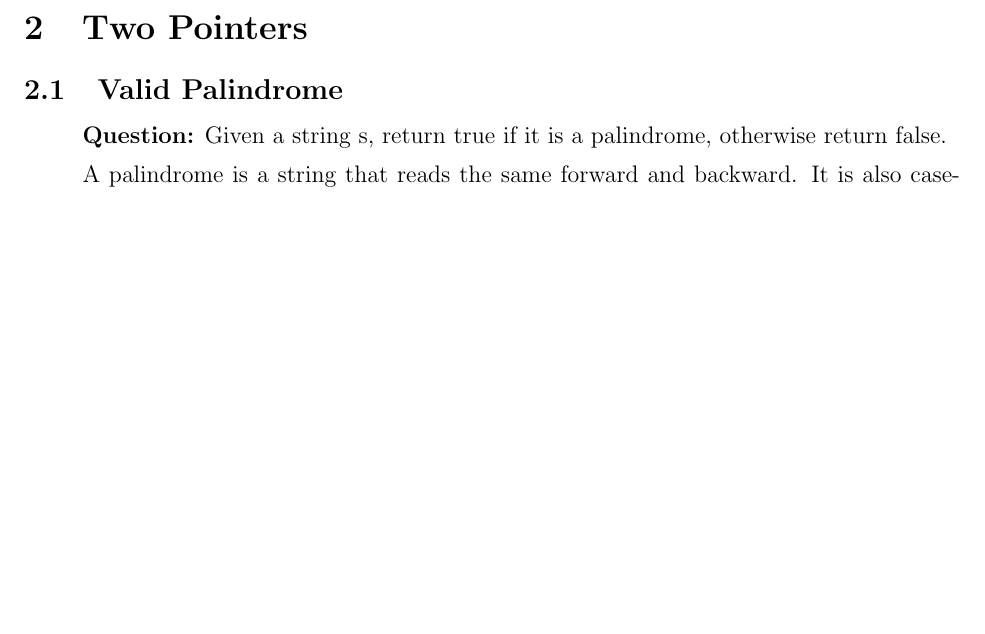
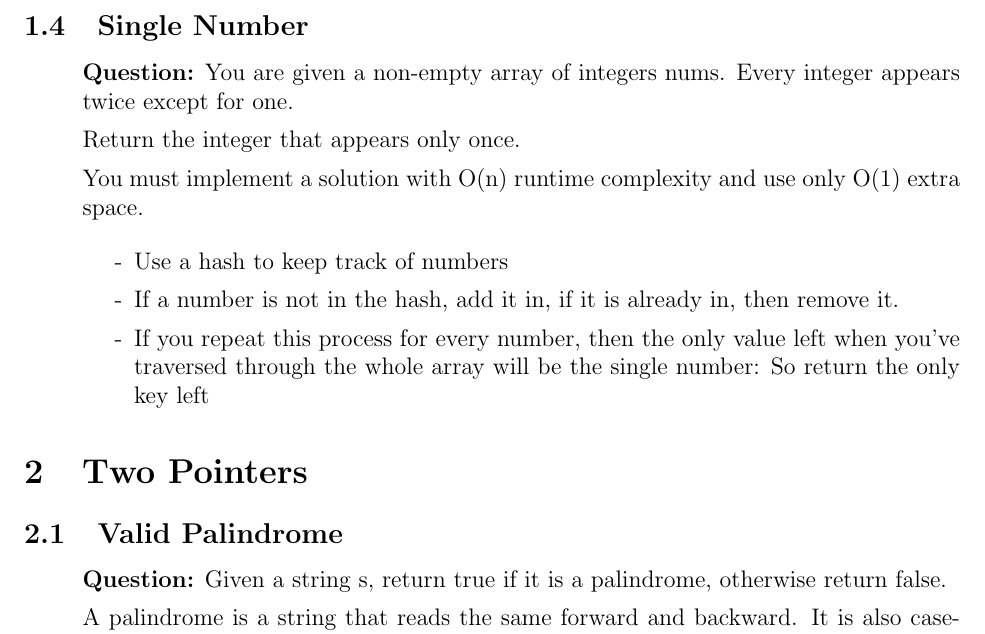
Before and after one commit to SebPuchi/LC100, a LaTeX document (notex.tex): part of page 4 of 17 before the commit and part of page 4 of 18 after it, cut at the place of the change, the shorter picture padded with empty space. Compiled offline with pdfLaTeX.

Commit message:
Single number written solution

```diff
--- a/notex.tex
+++ b/notex.tex
@@ -54,6 +54,26 @@ An anagram is a string that contains the exact same characters as another string
       \item[-] Return the values of the hashmap.
     \end{enumerate}
 \end{enumerate}
+
+
+\subsection{Single Number}
+\begin{enumerate}
+  \item[] \textbf{Question:} You are given a non-empty array of integers nums. Every integer appears twice except for one.
+
+Return the integer that appears only once.
+
+You must implement a solution with O(n) runtime complexity and use only  O(1) extra space.
+
+
+    \begin{enumerate}
+      \item[-] Use a hash to keep track of numbers
+      \item[-] If a number is not in the hash, add it in, if it is already in, then remove it.
+      \item[-] If you repeat this process for every number, then the only value left when you've traversed through the whole array will be the single number: So return the only key left
+    \end{enumerate}
+\end{enumerate}
+
+
+
 
 \section{Two Pointers}
 \subsection{Valid Palindrome}
```
Also changed, not shown: notex.pdf.
